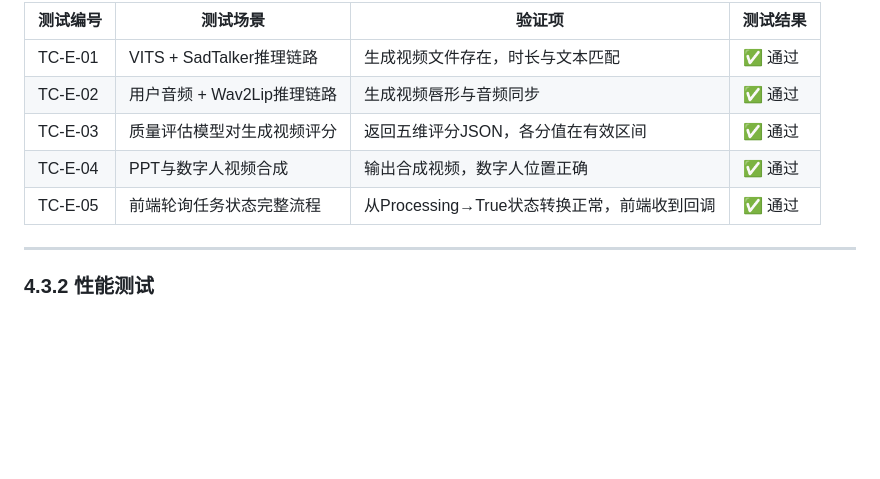
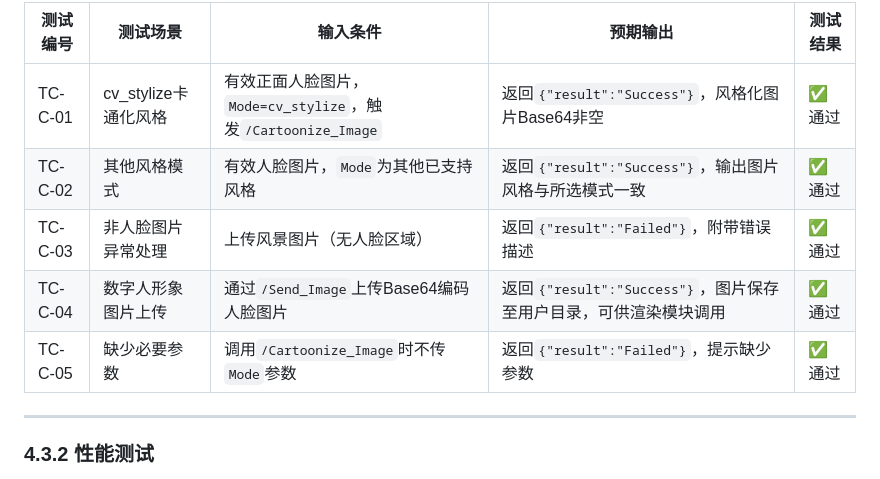
Before and after one commit to hlh-upup/bs, a Markdown page: docs/chapter4_thesis.md, the part around one of its changes. Rendered like a GitHub page; blank space fills up the shorter version.

```diff
--- a/docs/chapter4_thesis.md
+++ b/docs/chapter4_thesis.md
@@ -573,11 +575,11 @@ bs模型（详见第三章）在本系统中扮演"在线评委"角色：数字
 
-| 测试编号 | 测试场景 | 验证项 | 测试结果 |
-|---|---|---|---|
-| TC-E-01 | VITS + SadTalker推理链路 | 生成视频文件存在，时长与文本匹配 | ✅ 通过 |
-| TC-E-02 | 用户音频 + Wav2Lip推理链路 | 生成视频唇形与音频同步 | ✅ 通过 |
-| TC-E-03 | 质量评估模型对生成视频评分 | 返回五维评分JSON，各分值在有效区间 | ✅ 通过 |
-| TC-E-04 | PPT与数字人视频合成 | 输出合成视频，数字人位置正确 | ✅ 通过 |
-| TC-E-05 | 前端轮询任务状态完整流程 | 从Processing→True状态转换正常，前端收到回调 | ✅ 通过 |
+| 测试编号 | 测试场景 | 输入条件 | 预期输出 | 测试结果 |
+|---|---|---|---|---|
+| TC-C-01 | cv_stylize卡通化风格 | 有效正面人脸图片，`Mode=cv_stylize`，触发`/Cartoonize_Image` | 返回`{"result":"Success"}`，风格化图片Base64非空 | ✅ 通过 |
+| TC-C-02 | 其他风格模式 | 有效人脸图片，`Mode`为其他已支持风格 | 返回`{"result":"Success"}`，输出图片风格与所选模式一致 | ✅ 通过 |
+| TC-C-03 | 非人脸图片异常处理 | 上传风景图片（无人脸区域） | 返回`{"result":"Failed"}`，附带错误描述 | ✅ 通过 |
+| TC-C-04 | 数字人形象图片上传 | 通过`/Send_Image`上传Base64编码人脸图片 | 返回`{"result":"Success"}`，图片保存至用户目录，可供渲染模块调用 | ✅ 通过 |
+| TC-C-05 | 缺少必要参数 | 调用`/Cartoonize_Image`时不传`Mode`参数 | 返回`{"result":"Failed"}`，提示缺少参数 | ✅ 通过 |
 
 ---
 
```
Also changed, not shown: other parts of docs/chapter4_thesis.md (+29 -27 lines).
